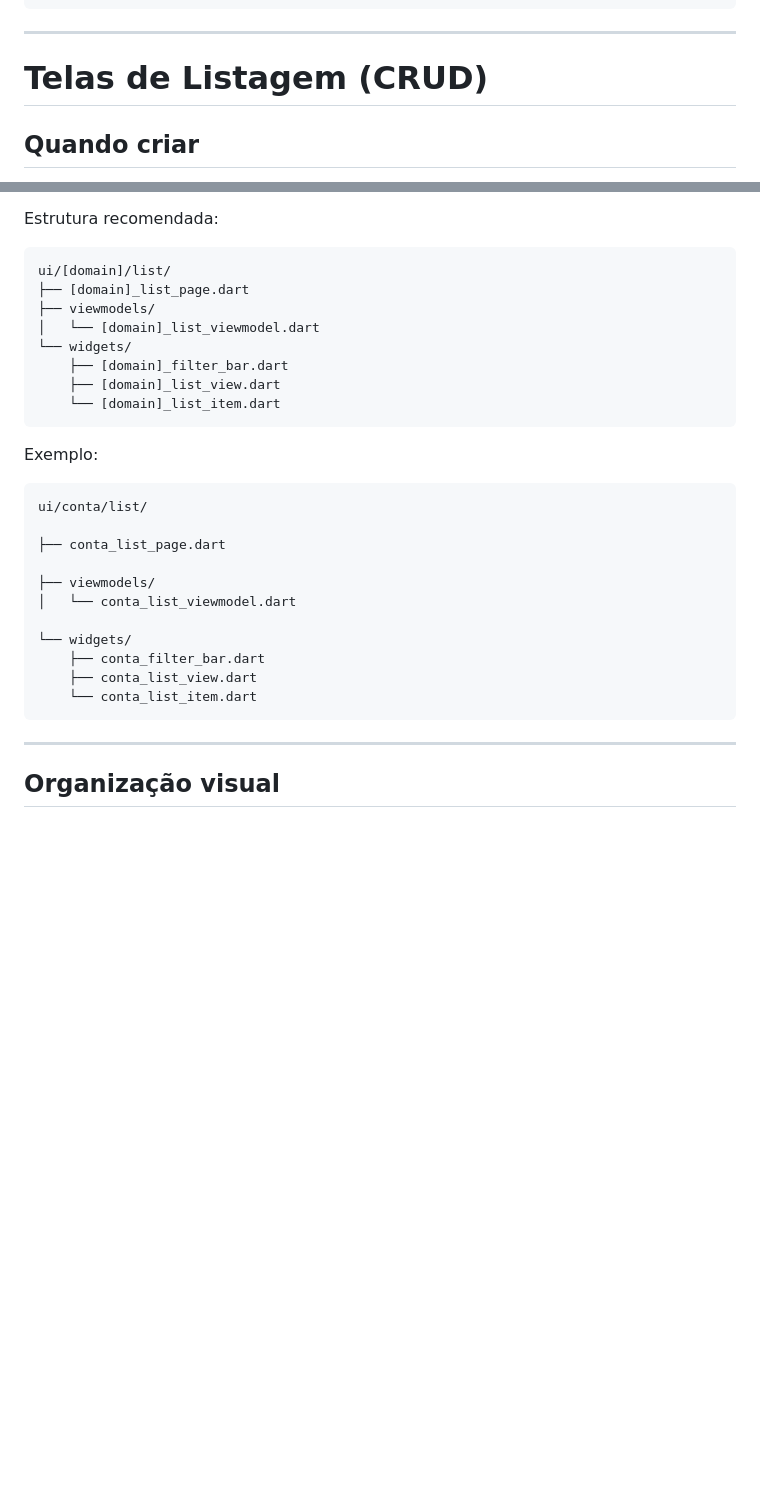
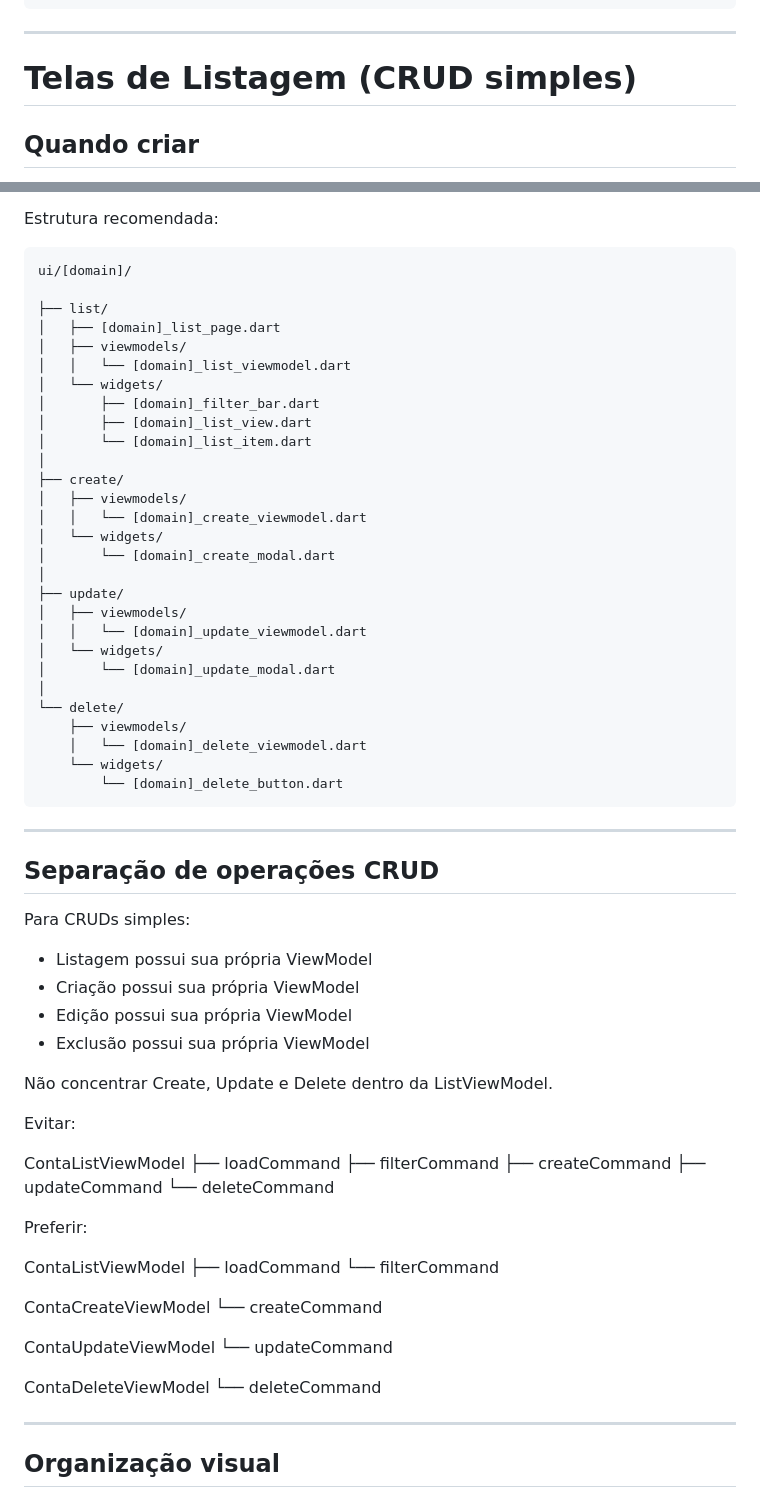
Before and after one commit to flavio2m/zzuna, a Markdown page: .skill/09_UI.md, 2 parts joined by grey strips. Drawn GitHub-style; blank space fills up the shorter version.

Commit message:
Melhorias de skill

````diff
--- a/.skill/09_UI.md
+++ b/.skill/09_UI.md
@@ -155,7 +155,7 @@ ui/[domain]/[feature]/
 
 ---
 
-# Telas de Listagem (CRUD)
+# Telas de Listagem (CRUD simples)
 
 ## Quando criar
 
@@ -171,31 +171,71 @@ Criar uma tela de listagem quando a funcionalidade possuir:
 Estrutura recomendada:
 
 ```text
-ui/[domain]/list/
-├── [domain]_list_page.dart
-├── viewmodels/
-│   └── [domain]_list_viewmodel.dart
-└── widgets/
-    ├── [domain]_filter_bar.dart
-    ├── [domain]_list_view.dart
-    └── [domain]_list_item.dart
+ui/[domain]/
+
+├── list/
+│   ├── [domain]_list_page.dart
+│   ├── viewmodels/
+│   │   └── [domain]_list_viewmodel.dart
+│   └── widgets/
+│       ├── [domain]_filter_bar.dart
+│       ├── [domain]_list_view.dart
+│       └── [domain]_list_item.dart
+│
+├── create/
+│   ├── viewmodels/
+│   │   └── [domain]_create_viewmodel.dart
+│   └── widgets/
+│       └── [domain]_create_modal.dart
+│
+├── update/
+│   ├── viewmodels/
+│   │   └── [domain]_update_viewmodel.dart
+│   └── widgets/
+│       └── [domain]_update_modal.dart
+│
+└── delete/
+    ├── viewmodels/
+    │   └── [domain]_delete_viewmodel.dart
+    └── widgets/
+        └── [domain]_delete_button.dart
 ```
 
-Exemplo:
+---
+## Separação de operações CRUD
 
-```text
-ui/conta/list/
+Para CRUDs simples:
 
-├── conta_list_page.dart
+- Listagem possui sua própria ViewModel
+- Criação possui sua própria ViewModel
+- Edição possui sua própria ViewModel
+- Exclusão possui sua própria ViewModel
 
-├── viewmodels/
-│   └── conta_list_viewmodel.dart
+Não concentrar Create, Update e Delete dentro da ListViewModel.
 
-└── widgets/
-    ├── conta_filter_bar.dart
-    ├── conta_list_view.dart
-    └── conta_list_item.dart
-```
+Evitar:
+
+ContaListViewModel
+├── loadCommand
+├── filterCommand
+├── createCommand
+├── updateCommand
+└── deleteCommand
+
+Preferir:
+
+ContaListViewModel
+├── loadCommand
+└── filterCommand
+
+ContaCreateViewModel
+└── createCommand
+
+ContaUpdateViewModel
+└── updateCommand
+
+ContaDeleteViewModel
+└── deleteCommand
 
 ---
 
````
